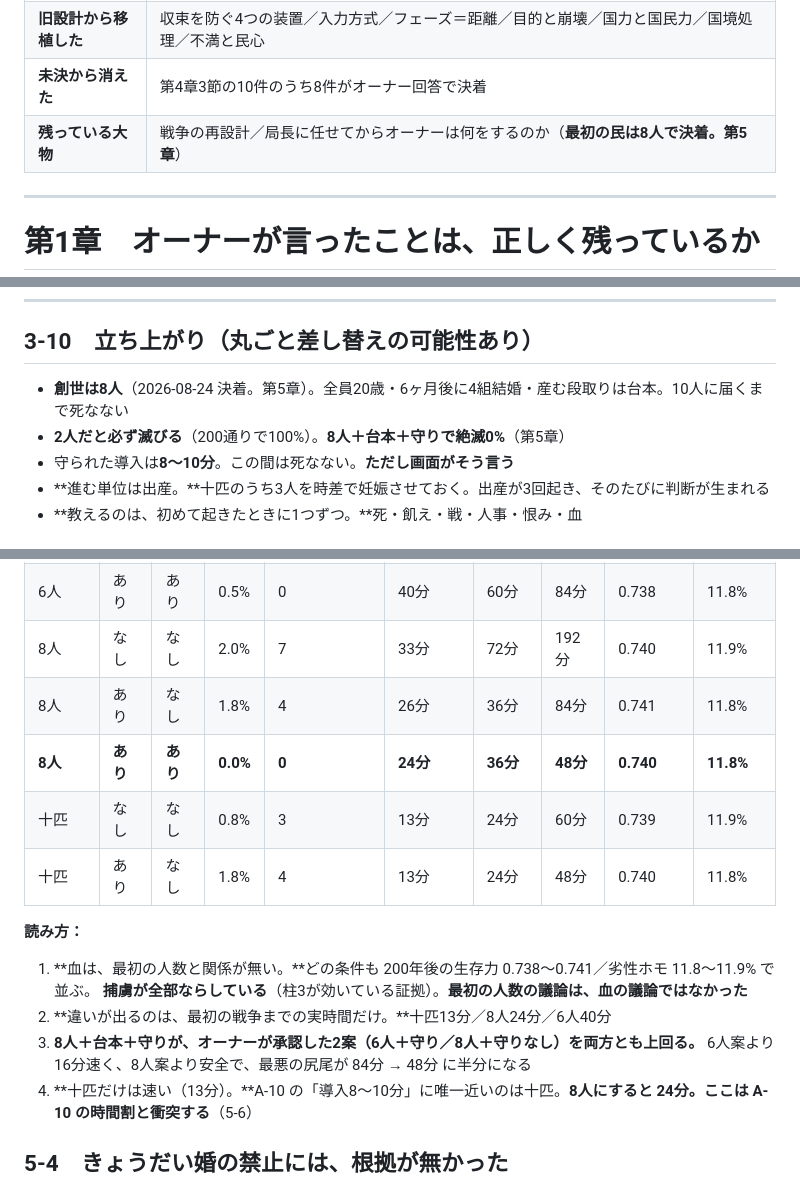
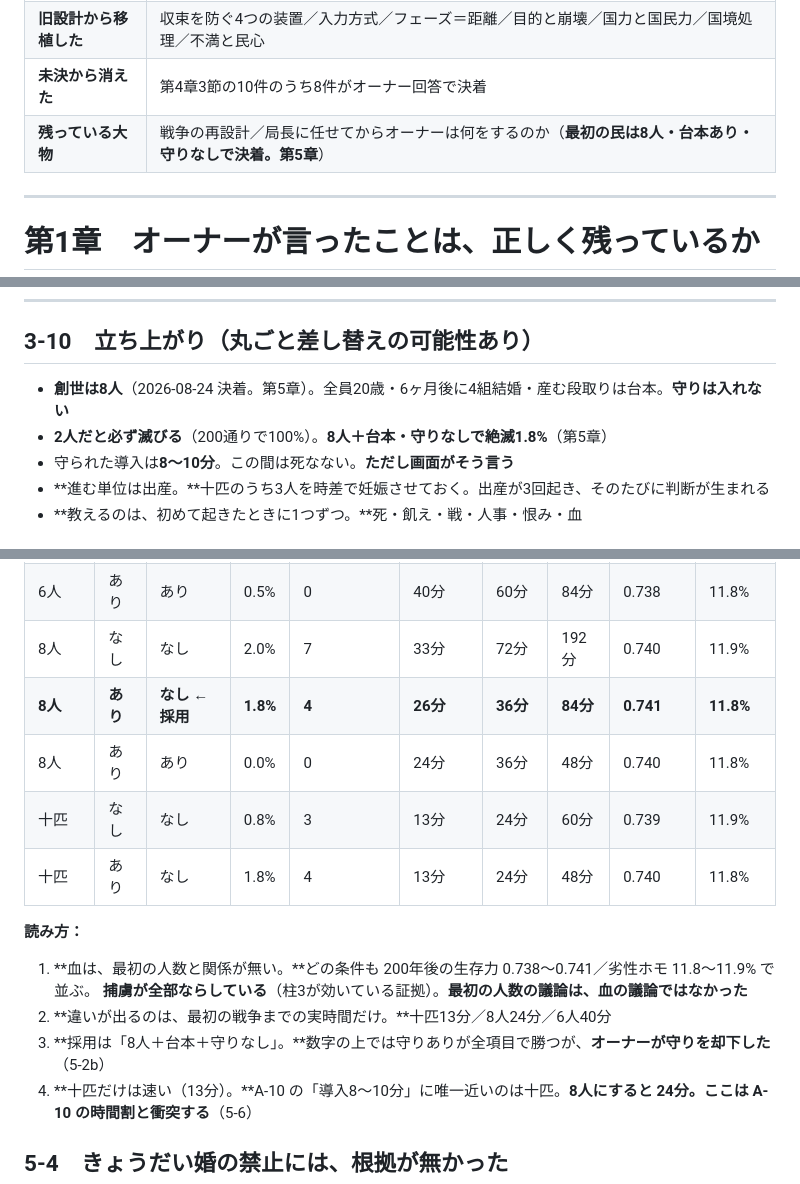
Before and after one commit to 159265moneys/zoushoku-world-sim, a Markdown page: 正典.md, 3 parts joined by grey strips. Rendered like a GitHub page.

```diff
--- a/正典.md
+++ b/正典.md
@@ -21,7 +21,7 @@
 | **裁定が下りた** | 時間の速さ／102個目／頻度依存／見た目6点／才能の効き方／授かりものの作り方／村の広がり方／国力から蓄えを外す／柱2と柱6 |
 | **旧設計から移植した** | 収束を防ぐ4つの装置／入力方式／フェーズ＝距離／目的と崩壊／国力と国民力／国境処理／不満と民心 |
 | **未決から消えた** | 第4章3節の10件のうち8件がオーナー回答で決着 |
-| **残っている大物** | 戦争の再設計／局長に任せてからオーナーは何をするのか（**最初の民は8人で決着。第5章**） |
+| **残っている大物** | 戦争の再設計／局長に任せてからオーナーは何をするのか（**最初の民は8人・台本あり・守りなしで決着。第5章**） |
 
 ---
 
@@ -743,8 +754,8 @@ CSVの「レア度」列は、104ステの上限をAに抑える以外、シミ
 
 ## 3-10　立ち上がり（丸ごと差し替えの可能性あり）
 
-- **創世は8人**（2026-08-24 決着。第5章）。全員20歳・6ヶ月後に4組結婚・産む段取りは台本。10人に届くまで死なない
-- **2人だと必ず滅びる**（200通りで100%）。**8人＋台本＋守りで絶滅0%**（第5章）
+- **創世は8人**（2026-08-24 決着。第5章）。全員20歳・6ヶ月後に4組結婚・産む段取りは台本。**守りは入れない**
+- **2人だと必ず滅びる**（200通りで100%）。**8人＋台本・守りなしで絶滅1.8%**（第5章）
 - 守られた導入は**8〜10分**。この間は死なない。**ただし画面がそう言う**
 - **進む単位は出産。**十匹のうち3人を時差で妊娠させておく。出産が3回起き、そのたびに判断が生まれる
 - **教えるのは、初めて起きたときに1つずつ。**死・飢え・戦・人事・恨み・血
@@ -1124,8 +1159,8 @@ CSVの「レア度」列は、104ステの上限をAに抑える以外、シミ
 | 6人 | なし | あり | 0.5% | 0 | 54分 | 84分 | 156分 | 0.740 | 11.8% |
 | 6人 | あり | あり | 0.5% | 0 | 40分 | 60分 | 84分 | 0.738 | 11.8% |
 | 8人 | なし | なし | 2.0% | 7 | 33分 | 72分 | 192分 | 0.740 | 11.9% |
-| 8人 | あり | なし | 1.8% | 4 | 26分 | 36分 | 84分 | 0.741 | 11.8% |
-| **8人** | **あり** | **あり** | **0.0%** | **0** | **24分** | **36分** | **48分** | **0.740** | **11.8%** |
+| **8人** | **あり** | **なし** ← **採用** | **1.8%** | **4** | **26分** | **36分** | **84分** | **0.741** | **11.8%** |
+| 8人 | あり | あり | 0.0% | 0 | 24分 | 36分 | 48分 | 0.740 | 11.8% |
 | 十匹 | なし | なし | 0.8% | 3 | 13分 | 24分 | 60分 | 0.739 | 11.9% |
 | 十匹 | あり | なし | 1.8% | 4 | 13分 | 24分 | 48分 | 0.740 | 11.8% |
 
@@ -1134,8 +1169,7 @@ CSVの「レア度」列は、104ステの上限をAに抑える以外、シミ
 1. **血は、最初の人数と関係が無い。**どの条件も 200年後の生存力 0.738〜0.741／劣性ホモ 11.8〜11.9% で並ぶ。
    **捕虜が全部ならしている**（柱3が効いている証拠）。**最初の人数の議論は、血の議論ではなかった**
 2. **違いが出るのは、最初の戦争までの実時間だけ。**十匹13分／8人24分／6人40分
-3. **8人＋台本＋守りが、オーナーが承認した2案（6人＋守り／8人＋守りなし）を両方とも上回る。**
-   6人案より16分速く、8人案より安全で、最悪の尻尾が 84分 → 48分 に半分になる
+3. **採用は「8人＋台本＋守りなし」。**数字の上では守りありが全項目で勝つが、**オーナーが守りを却下した**（5-2b）
 4. **十匹だけは速い（13分）。**A-10 の「導入8〜10分」に唯一近いのは十匹。**8人にすると 24分。ここは A-10 の時間割と衝突する**（5-6）
 
 ## 5-4　きょうだい婚の禁止には、根拠が無かった
```
Also changed, not shown: other parts of 正典.md (+43 -8 lines), 正典-実装.md (+14 -11 lines).
